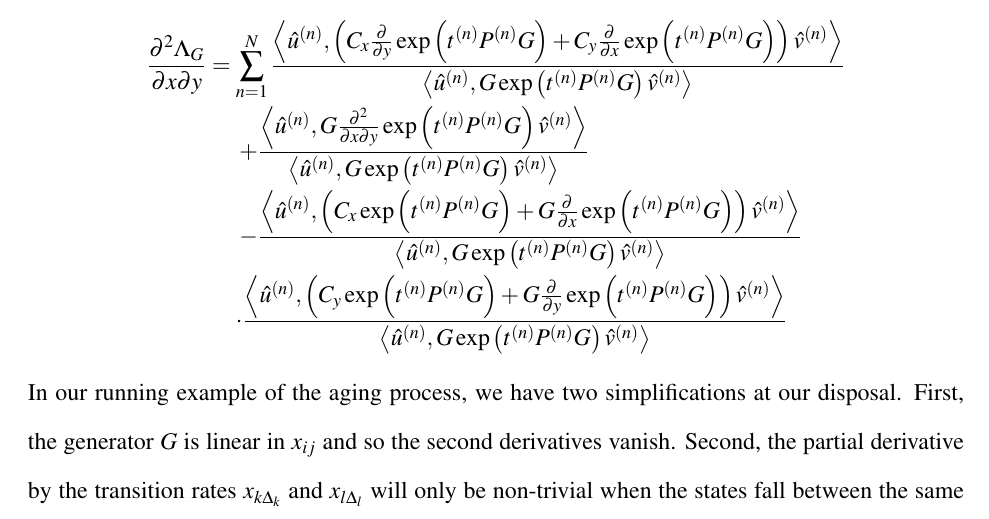
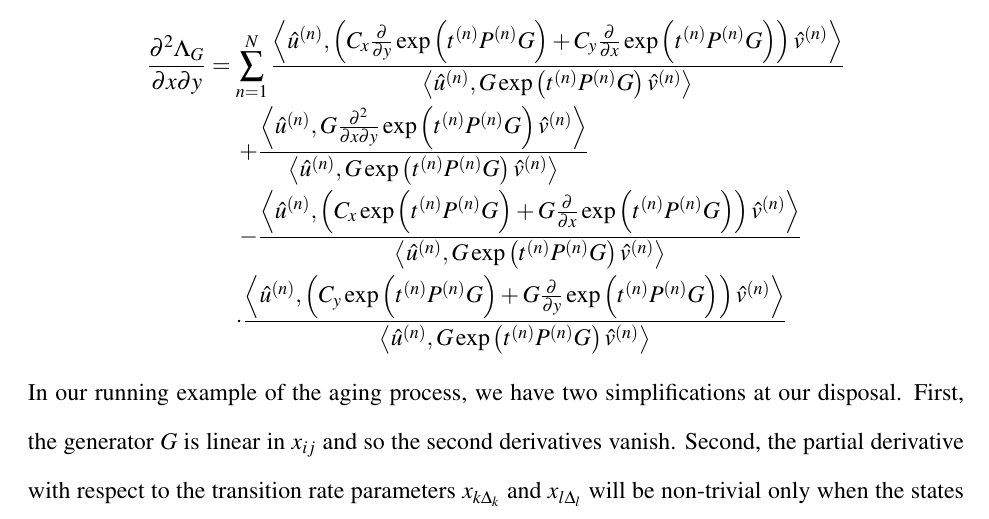
Before and after one commit to aaronsheldon/markov-lie-frechet, a LaTeX thesis (project-main.tex, which reads project-chapter-4.tex): part of page 68 of 81, cut so that both start at the same text. The pictures show the PDF file project-main.pdf that the author committed with the source.

Commit message:
jingjing wu: reorder adverbs

```diff
--- a/project-chapter-4.tex
+++ b/project-chapter-4.tex
@@ -236,8 +236,9 @@ even possibly $x = y$, with $C_y$ elided equivalently. The second partial deriva
 \end{IEEEeqnarray*}
 In our running example of the aging process, we have two simplifications at our disposal.
 First, the generator $G$ is linear in $x_{ij}$ and so the second derivatives vanish. Second,
-the partial derivative by the transition rates $x_{k \Delta_k }$ and $x_{l \Delta _l }$ will
-only be non-trivial when the states fall between the same sentinel states
+the partial derivative with respect to the transition rate parameters $x_{k \Delta_k }$ and
+$x_{l \Delta _l }$ will be non-trivial only when the states fall between the same sentinel
+states
 \footnote{Note the careful application of signs $\pm$ whose order must correspond on both sides of the equation.}
 \footnote{Note that the indicator function $\mathbb{I}$ is with respect to the equivalence $\equiv$ and not equality $=$. The equivalence relation checks that the variable $x_\pm^{\left(n\right)}$ is the same one as the partial differential variable $x$. It can be informally read as ``is the same parameter as''.}
 \begin{IEEEeqnarray*}{rCl}
```
Also changed, not shown: project-main.pdf.
